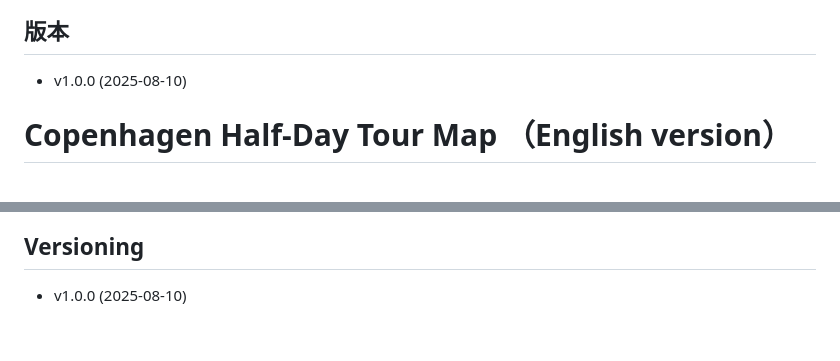
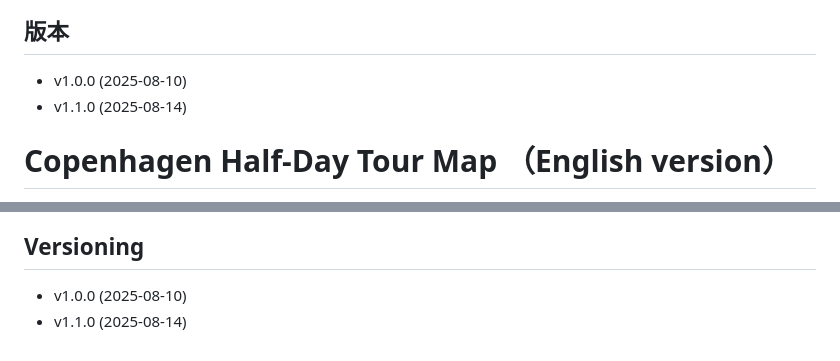
Before and after one commit to Long-wang196/copenhagen_trips_halfOfday, a Markdown page: README.md, 2 parts joined by grey strips. GitHub-like rendering.

```diff
--- a/README.md
+++ b/README.md
@@ -65,6 +65,7 @@
 
 ## 版本
 *   v1.0.0 (2025-08-10)
+*   v1.1.0 (2025-08-14)
 
 
 
@@ -136,3 +137,4 @@ The `properties` of features within `copenhagen.geojson` must adhere to the foll
 ## Versioning
 
 *   v1.0.0 (2025-08-10)
+*   v1.1.0 (2025-08-14)
```
